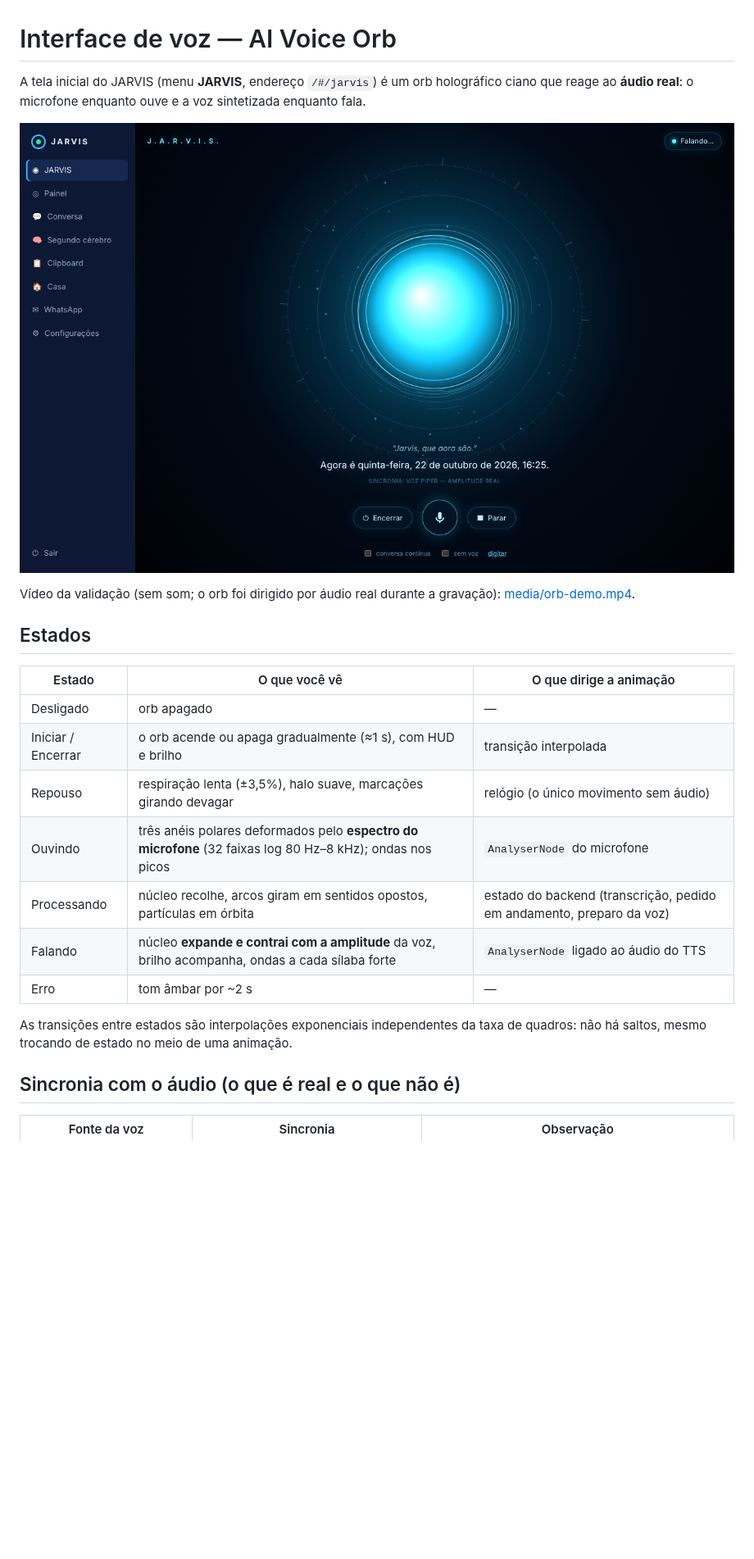
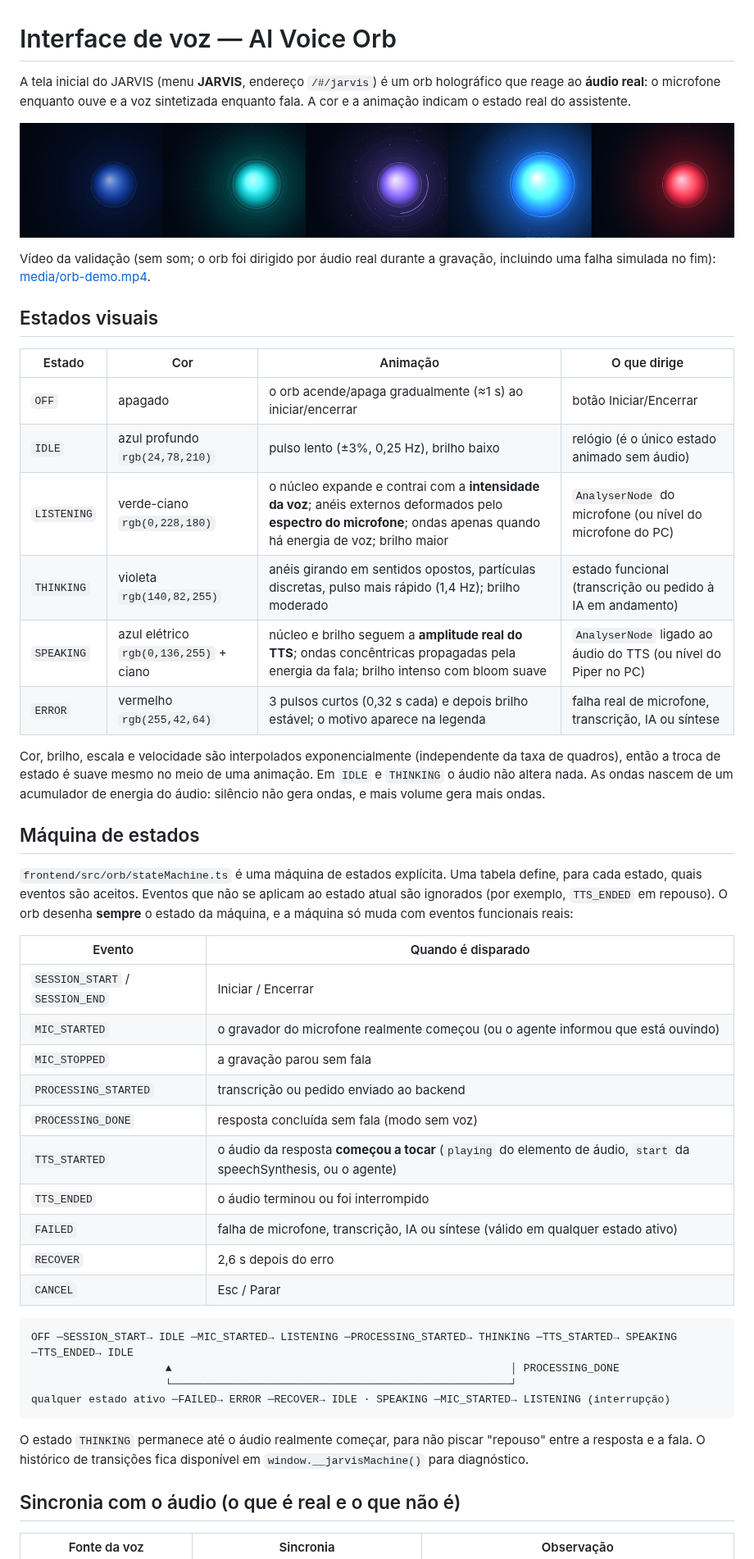
Before and after one commit to Doug-Lanzarin/assistant, a Markdown page: docs/ORB.md, the part around one of its changes. Shown at 82% size. Rendered like a GitHub page; pictures changed too: docs/media/orb-estados.png (added), docs/media/orb-falando.png; blank space fills up the shorter version.

````diff
--- a/docs/ORB.md
+++ b/docs/ORB.md
@@ -1,23 +1,47 @@
 # Interface de voz — AI Voice Orb
 
-A tela inicial do JARVIS (menu **JARVIS**, endereço `/#/jarvis`) é um orb holográfico ciano que reage ao **áudio real**: o microfone enquanto ouve e a voz sintetizada enquanto fala.
+A tela inicial do JARVIS (menu **JARVIS**, endereço `/#/jarvis`) é um orb holográfico que reage ao **áudio real**: o microfone enquanto ouve e a voz sintetizada enquanto fala. A cor e a animação indicam o estado real do assistente.
 
-![Falando](media/orb-falando.png)
+![Repouso, ouvindo, processando, falando e erro](media/orb-estados.png)
 
-Vídeo da validação (sem som; o orb foi dirigido por áudio real durante a gravação): [media/orb-demo.mp4](media/orb-demo.mp4).
+Vídeo da validação (sem som; o orb foi dirigido por áudio real durante a gravação, incluindo uma falha simulada no fim): [media/orb-demo.mp4](media/orb-demo.mp4).
 
-## Estados
-| Estado | O que você vê | O que dirige a animação |
-|---|---|---|
-| Desligado | orb apagado | — |
-| Iniciar / Encerrar | o orb acende ou apaga gradualmente (≈1 s), com HUD e brilho | transição interpolada |
-| Repouso | respiração lenta (±3,5%), halo suave, marcações girando devagar | relógio (o único movimento sem áudio) |
-| Ouvindo | três anéis polares deformados pelo **espectro do microfone** (32 faixas log 80 Hz–8 kHz); ondas nos picos | `AnalyserNode` do microfone |
-| Processando | núcleo recolhe, arcos giram em sentidos opostos, partículas em órbita | estado do backend (transcrição, pedido em andamento, preparo da voz) |
-| Falando | núcleo **expande e contrai com a amplitude** da voz, brilho acompanha, ondas a cada sílaba forte | `AnalyserNode` ligado ao áudio do TTS |
-| Erro | tom âmbar por ~2 s | — |
+## Estados visuais
+| Estado | Cor | Animação | O que dirige |
+|---|---|---|---|
+| `OFF` | apagado | o orb acende/apaga gradualmente (≈1 s) ao iniciar/encerrar | botão Iniciar/Encerrar |
+| `IDLE` | azul profundo `rgb(24,78,210)` | pulso lento (±3%, 0,25 Hz), brilho baixo | relógio (é o único estado animado sem áudio) |
+| `LISTENING` | verde-ciano `rgb(0,228,180)` | o núcleo expande e contrai com a **intensidade da voz**; anéis externos deformados pelo **espectro do microfone**; ondas apenas quando há energia de voz; brilho maior | `AnalyserNode` do microfone (ou nível do microfone do PC) |
+| `THINKING` | violeta `rgb(140,82,255)` | anéis girando em sentidos opostos, partículas discretas, pulso mais rápido (1,4 Hz); brilho moderado | estado funcional (transcrição ou pedido à IA em andamento) |
+| `SPEAKING` | azul elétrico `rgb(0,136,255)` + ciano | núcleo e brilho seguem a **amplitude real do TTS**; ondas concêntricas propagadas pela energia da fala; brilho intenso com bloom suave | `AnalyserNode` ligado ao áudio do TTS (ou nível do Piper no PC) |
+| `ERROR` | vermelho `rgb(255,42,64)` | 3 pulsos curtos (0,32 s cada) e depois brilho estável; o motivo aparece na legenda | falha real de microfone, transcrição, IA ou síntese |
 
-As transições entre estados são interpolações exponenciais independentes da taxa de quadros: não há saltos, mesmo trocando de estado no meio de uma animação.
+Cor, brilho, escala e velocidade são interpolados exponencialmente (independente da taxa de quadros), então a troca de estado é suave mesmo no meio de uma animação. Em `IDLE` e `THINKING` o áudio não altera nada. As ondas nascem de um acumulador de energia do áudio: silêncio não gera ondas, e mais volume gera mais ondas.
+
+## Máquina de estados
+`frontend/src/orb/stateMachine.ts` é uma máquina de estados explícita. Uma tabela define, para cada estado, quais eventos são aceitos. Eventos que não se aplicam ao estado atual são ignorados (por exemplo, `TTS_ENDED` em repouso). O orb desenha **sempre** o estado da máquina, e a máquina só muda com eventos funcionais reais:
+
+| Evento | Quando é disparado |
+|---|---|
+| `SESSION_START` / `SESSION_END` | Iniciar / Encerrar |
+| `MIC_STARTED` | o gravador do microfone realmente começou (ou o agente informou que está ouvindo) |
+| `MIC_STOPPED` | a gravação parou sem fala |
+| `PROCESSING_STARTED` | transcrição ou pedido enviado ao backend |
+| `PROCESSING_DONE` | resposta concluída sem fala (modo sem voz) |
+| `TTS_STARTED` | o áudio da resposta **começou a tocar** (`playing` do elemento de áudio, `start` da speechSynthesis, ou o agente) |
+| `TTS_ENDED` | o áudio terminou ou foi interrompido |
+| `FAILED` | falha de microfone, transcrição, IA ou síntese (válido em qualquer estado ativo) |
+| `RECOVER` | 2,6 s depois do erro |
+| `CANCEL` | Esc / Parar |
+
+```
+OFF ─SESSION_START→ IDLE ─MIC_STARTED→ LISTENING ─PROCESSING_STARTED→ THINKING ─TTS_STARTED→ SPEAKING ─TTS_ENDED→ IDLE
+                     ▲                                                     │ PROCESSING_DONE
+                     └─────────────────────────────────────────────────────┘
+qualquer estado ativo ─FAILED→ ERROR ─RECOVER→ IDLE · SPEAKING ─MIC_STARTED→ LISTENING (interrupção)
+```
+
+O estado `THINKING` permanece até o áudio realmente começar, para não piscar "repouso" entre a resposta e a fala. O histórico de transições fica disponível em `window.__jarvisMachine()` para diagnóstico.
 
 ## Sincronia com o áudio (o que é real e o que não é)
 | Fonte da voz | Sincronia | Observação |
````
Also changed, not shown: other parts of docs/ORB.md (+10 -4 lines), PROJECT_STATUS.md (+3 -3 lines), docs/RELATORIO_TESTES.md (+3 -3 lines), docs/media/orb-erro.png (added), docs/media/orb-ouvindo.png, docs/media/orb-processando.png, docs/media/orb-repouso.png (added), 11 other files.
